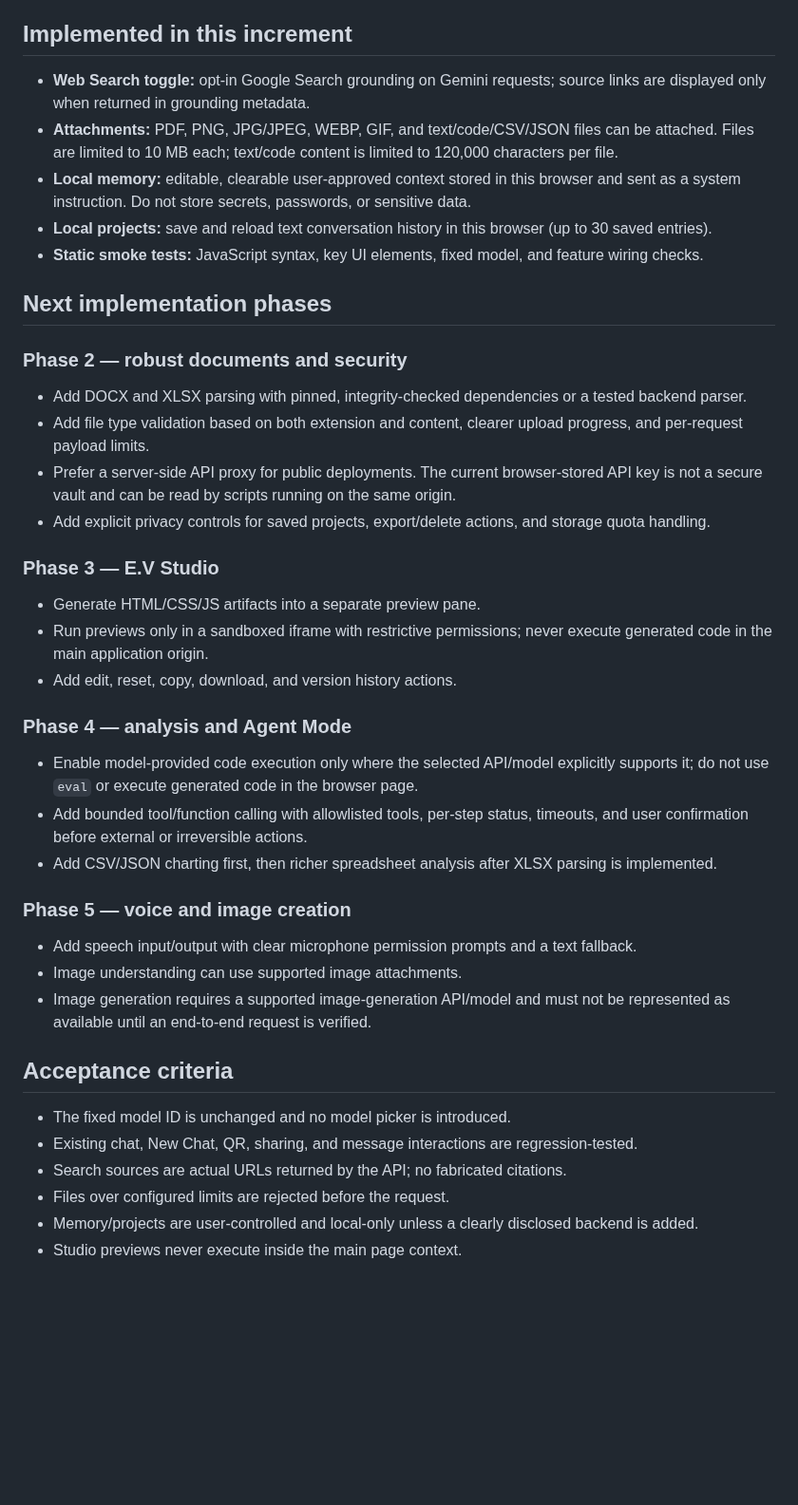
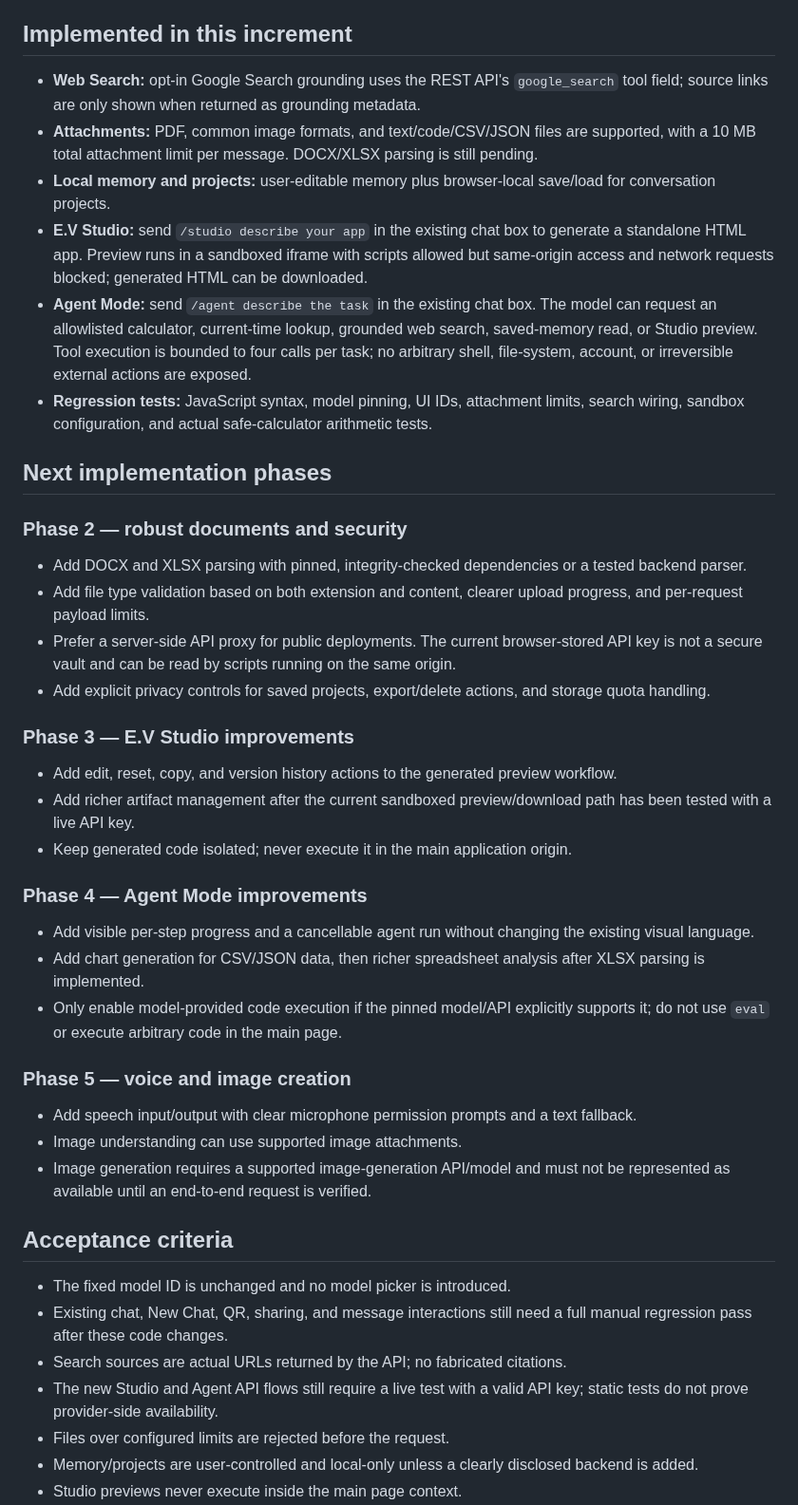
Before and after one commit to seifhaytham275-star/E.V-MARK-X, a Markdown page: FEATURE_ROADMAP.md, the part around the change. Shown at 95% size. Drawn GitHub-style; blank space fills up the shorter version.

Commit message:
Update roadmap for E.V Studio and Agent Mode

```diff
--- a/FEATURE_ROADMAP.md
+++ b/FEATURE_ROADMAP.md
@@ -13,11 +13,12 @@ This roadmap describes the staged work for the existing GitHub Pages workspace.
 
 ## Implemented in this increment
 
-- **Web Search toggle:** opt-in Google Search grounding on Gemini requests; source links are displayed only when returned in grounding metadata.
-- **Attachments:** PDF, PNG, JPG/JPEG, WEBP, GIF, and text/code/CSV/JSON files can be attached. Files are limited to 10 MB each; text/code content is limited to 120,000 characters per file.
-- **Local memory:** editable, clearable user-approved context stored in this browser and sent as a system instruction. Do not store secrets, passwords, or sensitive data.
-- **Local projects:** save and reload text conversation history in this browser (up to 30 saved entries).
-- **Static smoke tests:** JavaScript syntax, key UI elements, fixed model, and feature wiring checks.
+- **Web Search:** opt-in Google Search grounding uses the REST API's `google_search` tool field; source links are only shown when returned as grounding metadata.
+- **Attachments:** PDF, common image formats, and text/code/CSV/JSON files are supported, with a 10 MB total attachment limit per message. DOCX/XLSX parsing is still pending.
+- **Local memory and projects:** user-editable memory plus browser-local save/load for conversation projects.
+- **E.V Studio:** send `/studio describe your app` in the existing chat box to generate a standalone HTML app. Preview runs in a sandboxed iframe with scripts allowed but same-origin access and network requests blocked; generated HTML can be downloaded.
+- **Agent Mode:** send `/agent describe the task` in the existing chat box. The model can request an allowlisted calculator, current-time lookup, grounded web search, saved-memory read, or Studio preview. Tool execution is bounded to four calls per task; no arbitrary shell, file-system, account, or irreversible external actions are exposed.
+- **Regression tests:** JavaScript syntax, model pinning, UI IDs, attachment limits, search wiring, sandbox configuration, and actual safe-calculator arithmetic tests.
 
 ## Next implementation phases
 
@@ -27,15 +28,15 @@ This roadmap describes the staged work for the existing GitHub Pages workspace.
 - Prefer a server-side API proxy for public deployments. The current browser-stored API key is not a secure vault and can be read by scripts running on the same origin.
 - Add explicit privacy controls for saved projects, export/delete actions, and storage quota handling.
 
-### Phase 3 — E.V Studio
-- Generate HTML/CSS/JS artifacts into a separate preview pane.
-- Run previews only in a sandboxed iframe with restrictive permissions; never execute generated code in the main application origin.
-- Add edit, reset, copy, download, and version history actions.
+### Phase 3 — E.V Studio improvements
+- Add edit, reset, copy, and version history actions to the generated preview workflow.
+- Add richer artifact management after the current sandboxed preview/download path has been tested with a live API key.
+- Keep generated code isolated; never execute it in the main application origin.
 
-### Phase 4 — analysis and Agent Mode
-- Enable model-provided code execution only where the selected API/model explicitly supports it; do not use `eval` or execute generated code in the browser page.
-- Add bounded tool/function calling with allowlisted tools, per-step status, timeouts, and user confirmation before external or irreversible actions.
-- Add CSV/JSON charting first, then richer spreadsheet analysis after XLSX parsing is implemented.
+### Phase 4 — Agent Mode improvements
+- Add visible per-step progress and a cancellable agent run without changing the existing visual language.
+- Add chart generation for CSV/JSON data, then richer spreadsheet analysis after XLSX parsing is implemented.
+- Only enable model-provided code execution if the pinned model/API explicitly supports it; do not use `eval` or execute arbitrary code in the main page.
 
 ### Phase 5 — voice and image creation
 - Add speech input/output with clear microphone permission prompts and a text fallback.
@@ -45,8 +46,9 @@ This roadmap describes the staged work for the existing GitHub Pages workspace.
 ## Acceptance criteria
 
 - The fixed model ID is unchanged and no model picker is introduced.
-- Existing chat, New Chat, QR, sharing, and message interactions are regression-tested.
+- Existing chat, New Chat, QR, sharing, and message interactions still need a full manual regression pass after these code changes.
 - Search sources are actual URLs returned by the API; no fabricated citations.
+- The new Studio and Agent API flows still require a live test with a valid API key; static tests do not prove provider-side availability.
 - Files over configured limits are rejected before the request.
 - Memory/projects are user-controlled and local-only unless a clearly disclosed backend is added.
 - Studio previews never execute inside the main page context.
```
